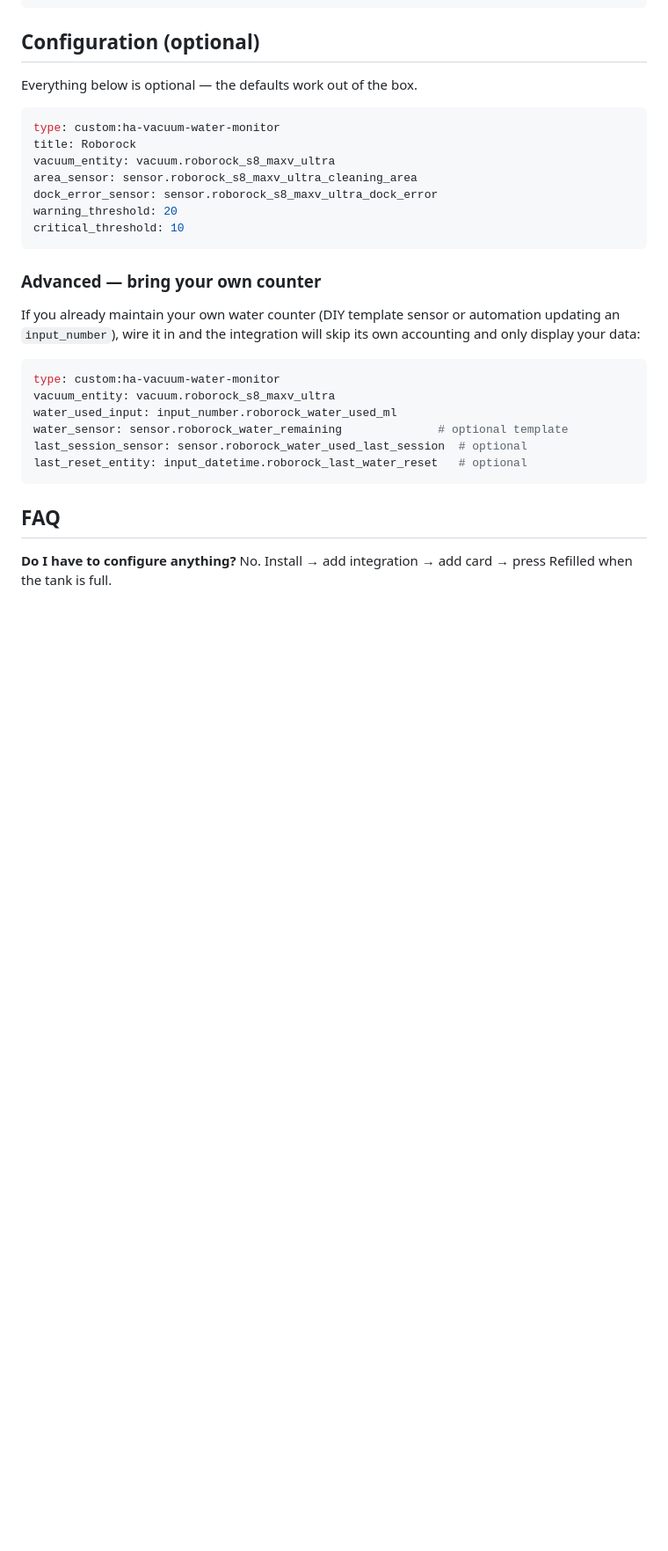
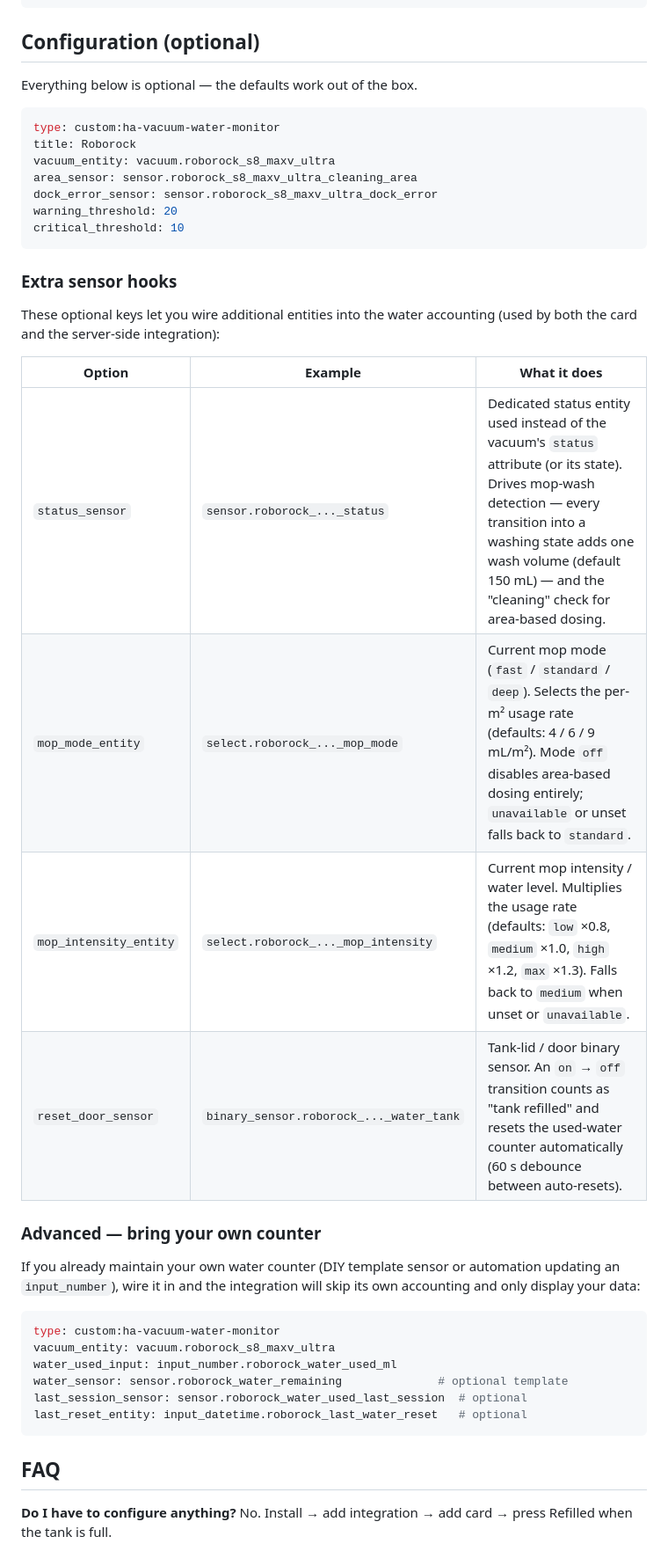
Before and after one commit to MacSiem/ha-vacuum-water-monitor, a Markdown page: README.md, the part around the change. Shown at 88% size. Drawn GitHub-style; blank space fills up the shorter version.

Commit message:
docs: document status_sensor/mop_mode/mop_intensity/reset_door_sensor hooks

````diff
--- a/README.md
+++ b/README.md
@@ -151,6 +151,18 @@ warning_threshold: 20
 critical_threshold: 10
 ```
 
+### Extra sensor hooks
+
+These optional keys let you wire additional entities into the water accounting
+(used by both the card and the server-side integration):
+
+| Option | Example | What it does |
+|---|---|---|
+| `status_sensor` | `sensor.roborock_..._status` | Dedicated status entity used instead of the vacuum's `status` attribute (or its state). Drives mop-wash detection — every transition into a washing state adds one wash volume (default 150 mL) — and the "cleaning" check for area-based dosing. |
+| `mop_mode_entity` | `select.roborock_..._mop_mode` | Current mop mode (`fast` / `standard` / `deep`). Selects the per-m² usage rate (defaults: 4 / 6 / 9 mL/m²). Mode `off` disables area-based dosing entirely; `unavailable` or unset falls back to `standard`. |
+| `mop_intensity_entity` | `select.roborock_..._mop_intensity` | Current mop intensity / water level. Multiplies the usage rate (defaults: `low` ×0.8, `medium` ×1.0, `high` ×1.2, `max` ×1.3). Falls back to `medium` when unset or `unavailable`. |
+| `reset_door_sensor` | `binary_sensor.roborock_..._water_tank` | Tank-lid / door binary sensor. An `on` → `off` transition counts as "tank refilled" and resets the used-water counter automatically (60 s debounce between auto-resets). |
+
 ### Advanced — bring your own counter
 
 If you already maintain your own water counter (DIY template sensor or automation updating
````
